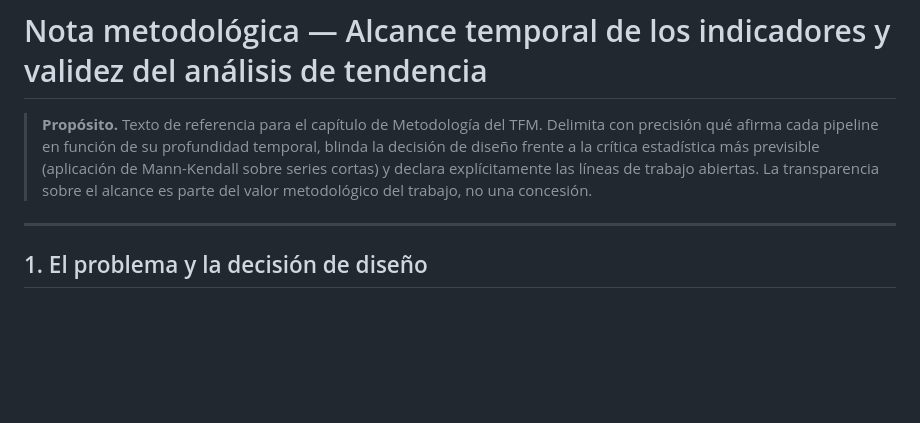
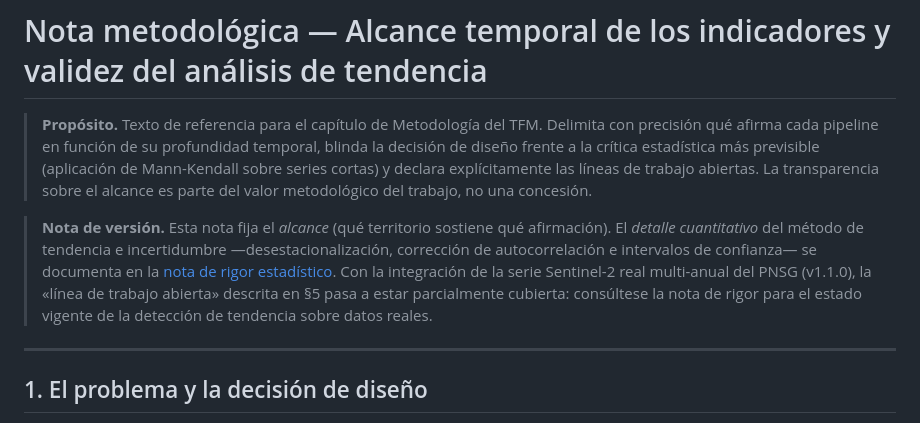
Before and after one commit to soroushkarahrodi79-oss/snto-smart-tourism-observatory, a Markdown page: docs/nota_metodologica_temporalidad.md, the part around the change. Drawn GitHub-style; blank space fills up the shorter version.

```diff
--- a/docs/nota_metodologica_temporalidad.md
+++ b/docs/nota_metodologica_temporalidad.md
@@ -1,6 +1,8 @@
 # Nota metodológica — Alcance temporal de los indicadores y validez del análisis de tendencia
 
 > **Propósito.** Texto de referencia para el capítulo de Metodología del TFM. Delimita con precisión qué afirma cada pipeline en función de su profundidad temporal, blinda la decisión de diseño frente a la crítica estadística más previsible (aplicación de Mann-Kendall sobre series cortas) y declara explícitamente las líneas de trabajo abiertas. La transparencia sobre el alcance es parte del valor metodológico del trabajo, no una concesión.
+
+> **Nota de versión.** Esta nota fija el *alcance* (qué territorio sostiene qué afirmación). El *detalle cuantitativo* del método de tendencia e incertidumbre —desestacionalización, corrección de autocorrelación e intervalos de confianza— se documenta en la [nota de rigor estadístico](nota_metodologica_rigor_estadistico.md). Con la integración de la serie Sentinel-2 real multi-anual del PNSG (v1.1.0), la «línea de trabajo abierta» descrita en §5 pasa a estar parcialmente cubierta: consúltese la nota de rigor para el estado vigente de la detección de tendencia sobre datos reales.
 
 ---
 
```
Also changed, not shown: docs/nota_metodologica_rigor_estadistico.md (added, +117 -0 lines).
